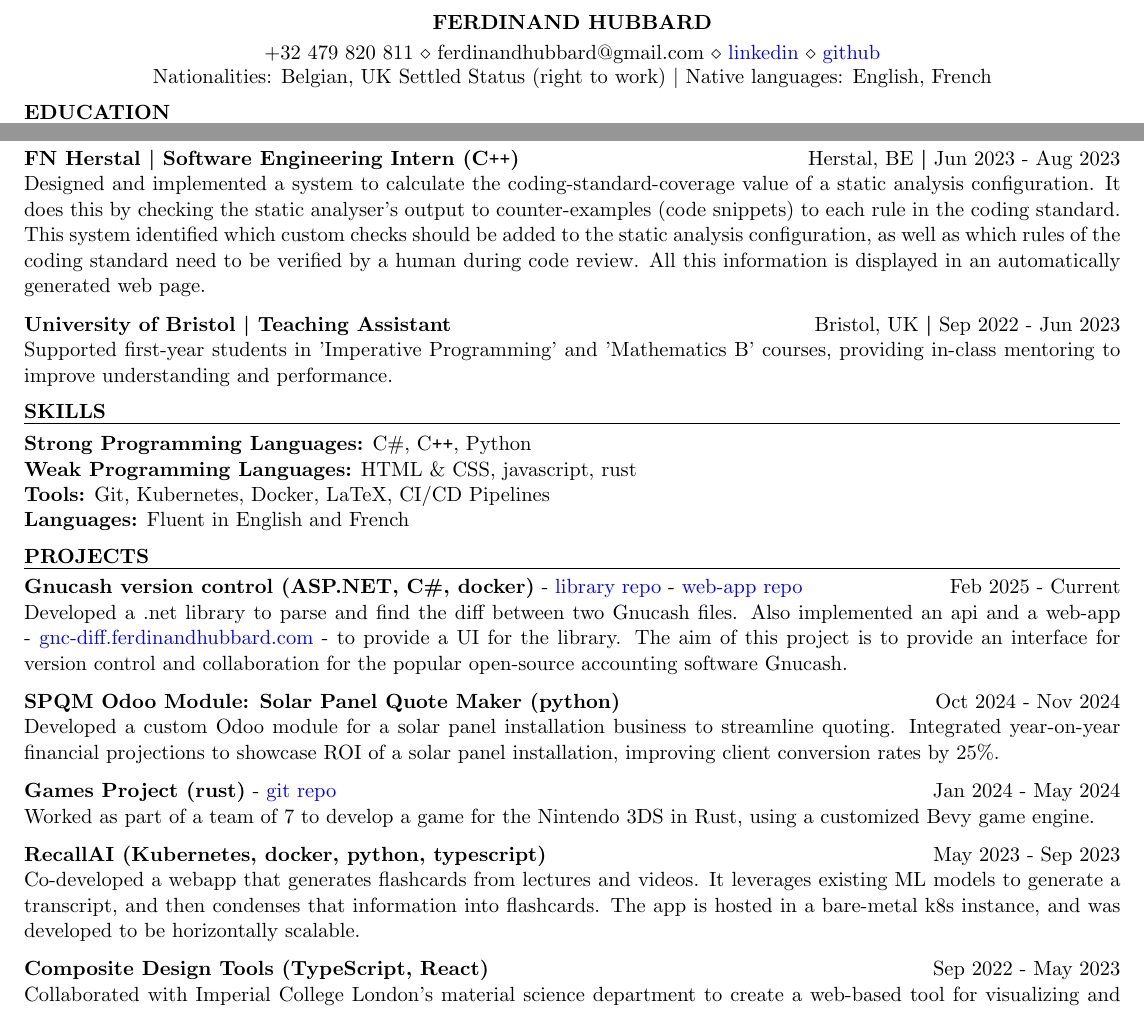
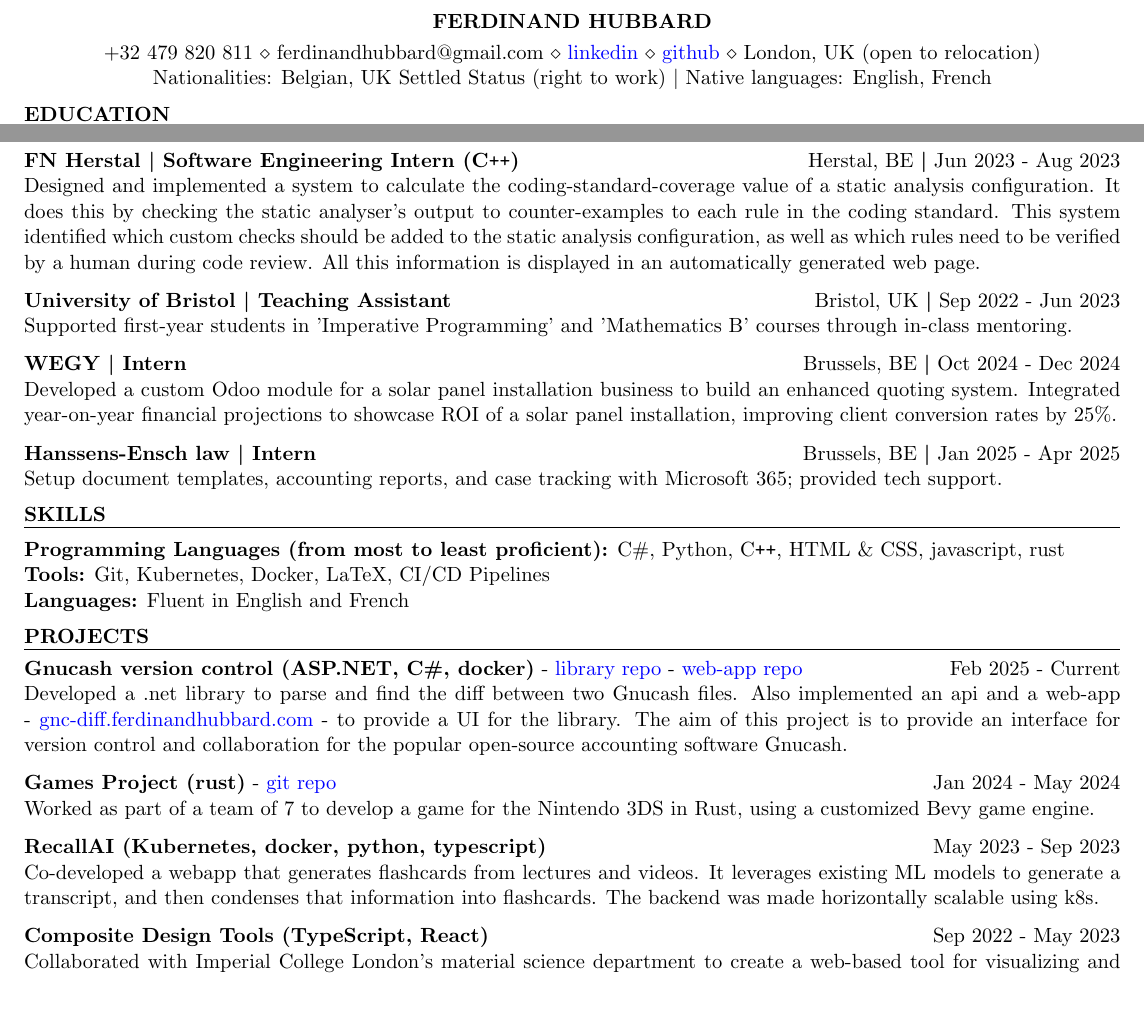
Before and after one commit to ferdinandhubbard981/resume, a LaTeX CV (resume.tex): two parts of the page, joined at a grey line, cut so that both start at the same text. Compiled offline with pdfLaTeX.

Commit message:
minor change

```diff
--- a/resume.tex
+++ b/resume.tex
@@ -9,7 +9,8 @@
     +32 479 820 811 \\
     ferdinandhubbard@gmail.com \\
     \href{https://www.linkedin.com/in/ferdinand-hubbard/}{linkedin} \\
-    \href{https://github.com/ferdinandhubbard981}{github}
+    \href{https://github.com/ferdinandhubbard981}{github} \\
+    London, UK (open to relocation)
     }
 
 \begin{document}
@@ -43,10 +44,16 @@ Further mathematics, mathematics, computer science, physics: A*, A*, A*, A
 \begin{rSection}{Experience}
 
 \textbf{FN Herstal $\boldsymbol{\vert}$ Software Engineering Intern (C\texttt{++})} \hfill Herstal, BE $\boldsymbol{\vert}$ Jun 2023 - Aug 2023 \\
-Designed and implemented a system to calculate the coding-standard-coverage value of a static analysis configuration. It does this by checking the static analyser's output to counter-examples (code snippets) to each rule in the coding standard. This system identified which custom checks should be added to the static analysis configuration, as well as which rules of the coding standard need to be verified by a human during code review. All this information is displayed in an automatically generated web page.
+Designed and implemented a system to calculate the coding-standard-coverage value of a static analysis configuration. It does this by checking the static analyser's output to counter-examples to each rule in the coding standard. This system identified which custom checks should be added to the static analysis configuration, as well as which rules need to be verified by a human during code review. All this information is displayed in an automatically generated web page.
 
 \textbf{University of Bristol $\boldsymbol{\vert}$ Teaching Assistant} \hfill Bristol, UK $\boldsymbol{\vert}$ Sep 2022 - Jun 2023 \\
-Supported first-year students in 'Imperative Programming' and 'Mathematics B' courses, providing in-class mentoring to improve understanding and performance.
+Supported first-year students in 'Imperative Programming' and 'Mathematics B' courses through in-class mentoring.
+
+\textbf{WEGY $\boldsymbol{\vert}$ Intern} \hfill Brussels, BE $\boldsymbol{\vert}$ Oct 2024 - Dec 2024 \\
+Developed a custom Odoo module for a solar panel installation business to build an enhanced quoting system. Integrated year-on-year financial projections to showcase ROI of a solar panel installation, improving client conversion rates by 25\%.
+
+\textbf{Hanssens-Ensch law $\boldsymbol{\vert}$ Intern} \hfill Brussels, BE $\boldsymbol{\vert}$ Jan 2025 - Apr 2025 \\
+Setup document templates, accounting reports, and case tracking with Microsoft 365; provided tech support.
 
 \end{rSection}
 
@@ -56,8 +63,7 @@ Supported first-year students in 'Imperative Programming' and 'Mathematics B' co
 
 \begin{rSection}{Skills}
 
-{\bf Strong Programming Languages:} C\#, C\texttt{++}, Python\\
-{\bf Weak Programming Languages:} HTML \& CSS, javascript, rust \\
+{\bf Programming Languages (from most to least proficient):} C\#, Python, C\texttt{++}, HTML \& CSS, javascript, rust\\
 {\bf Tools:} Git, Kubernetes, Docker, LaTeX, CI/CD Pipelines \\
 {\bf Languages:} Fluent in English and French
 
@@ -73,14 +79,11 @@ Supported first-year students in 'Imperative Programming' and 'Mathematics B' co
 \item \textbf{Gnucash version control (ASP.NET, C\#, docker)} - \href{https://github.com/ferdinandhubbard981/gnucash-diff}{library repo} - \href{https://github.com/ferdinandhubbard981/gnucash-version-control-web}{web-app repo} \hfill Feb 2025 - Current \\
 Developed a .net library to parse and find the diff between two Gnucash files. Also implemented an api and a web-app - \href{https://gnc-diff.ferdinandhubbard.com}{gnc-diff.ferdinandhubbard.com} - to provide a UI for the library. The aim of this project is to provide an interface for version control and collaboration for the popular open-source accounting software Gnucash.
 
-\item \textbf{SPQM Odoo Module: Solar Panel Quote Maker (python)} \hfill Oct 2024 - Nov 2024 \\
-Developed a custom Odoo module for a solar panel installation business to streamline quoting. Integrated year-on-year financial projections to showcase ROI of a solar panel installation, improving client conversion rates by 25\%.
-
 \item \textbf{Games Project (rust)} - \href{https://github.com/Team-Yarg/these\_times\_of\_mine}{git repo} \hfill Jan 2024 - May 2024 \\
 Worked as part of a team of 7 to develop a game for the Nintendo 3DS in Rust, using a customized Bevy game engine.
 
 \item \textbf{RecallAI (Kubernetes, docker, python, typescript)} \hfill May 2023 - Sep 2023 \\
-Co-developed a webapp that generates flashcards from lectures and videos. It leverages existing ML models to generate a transcript, and then condenses that information into flashcards. The app is hosted in a bare-metal k8s instance, and was developed to be horizontally scalable.
+Co-developed a webapp that generates flashcards from lectures and videos. It leverages existing ML models to generate a transcript, and then condenses that information into flashcards. The backend was made horizontally scalable using k8s.
 
 \item \textbf{Composite Design Tools (TypeScript, React)} \hfill Sep 2022 - May 2023 \\
 Collaborated with Imperial College London's material science department to create a web-based tool for visualizing and analyzing compressive strength models.
```
Also changed, not shown: resume.pdf.
